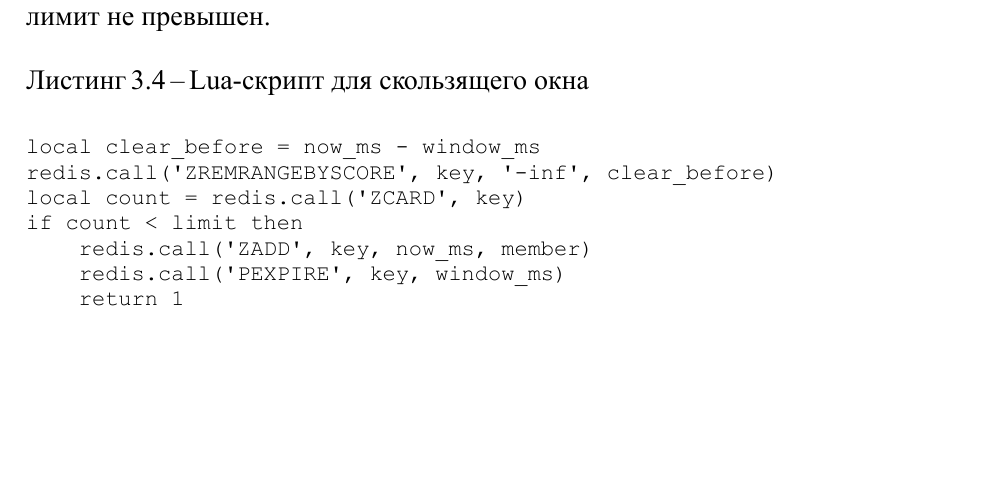
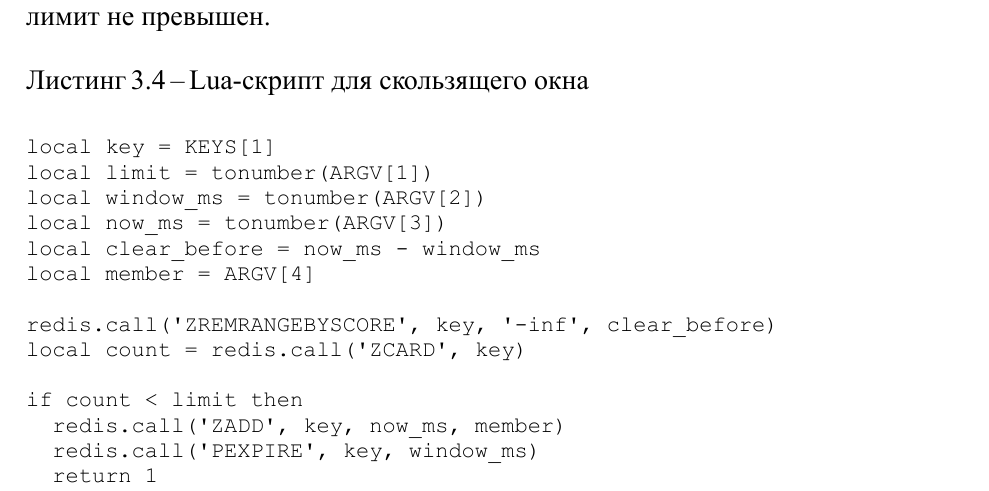
Before and after one commit to Dmitro44/DB_Sem2, a Typst document (LR5/Report/db5.typ): part of page 5 of 6, cut so that both start at the same text, the shorter picture padded with empty space. The pictures show the PDF file LR5/Report/db5.pdf that the author committed with the source.

Commit message:
chore(LR5): add full lua script to report

````diff
--- a/LR5/Report/db5.typ
+++ b/LR5/Report/db5.typ
@@ -88,14 +88,22 @@
 
 #stp2024.listing[Lua-скрипт для скользящего окна][
   ```
+  local key = KEYS[1]
+  local limit = tonumber(ARGV[1])
+  local window_ms = tonumber(ARGV[2])
+  local now_ms = tonumber(ARGV[3])
   local clear_before = now_ms - window_ms
+  local member = ARGV[4]
+
   redis.call('ZREMRANGEBYSCORE', key, '-inf', clear_before)
   local count = redis.call('ZCARD', key)
+
   if count < limit then
-      redis.call('ZADD', key, now_ms, member)
-      redis.call('PEXPIRE', key, window_ms)
-      return 1
+  	redis.call('ZADD', key, now_ms, member)
+  	redis.call('PEXPIRE', key, window_ms)
+  	return 1
   end
+
   return 0
   ```
 ]
````
Also changed, not shown: LR5/Report/db5.pdf.
